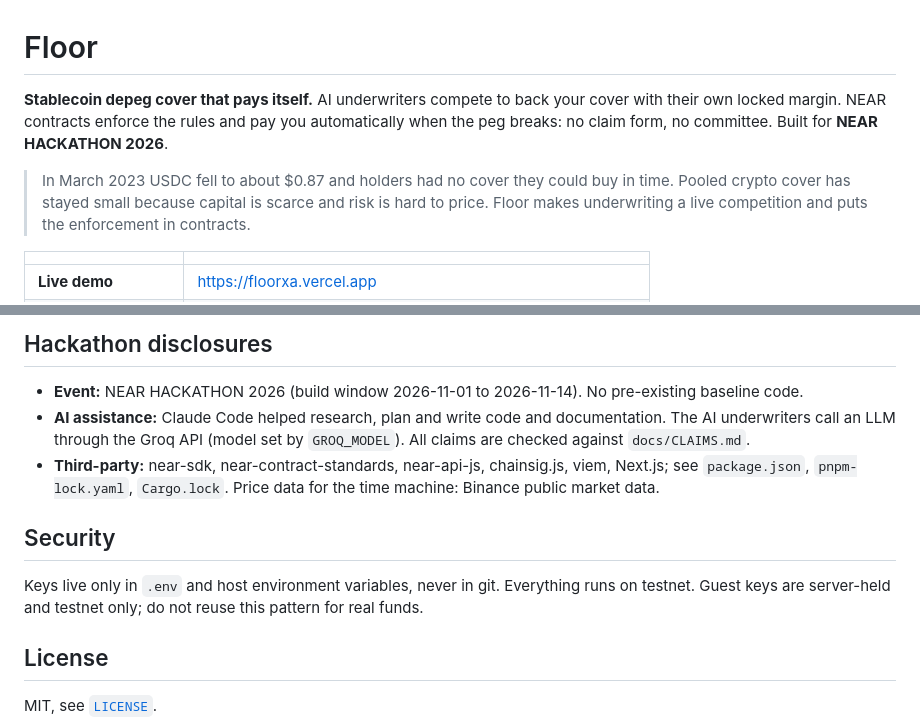
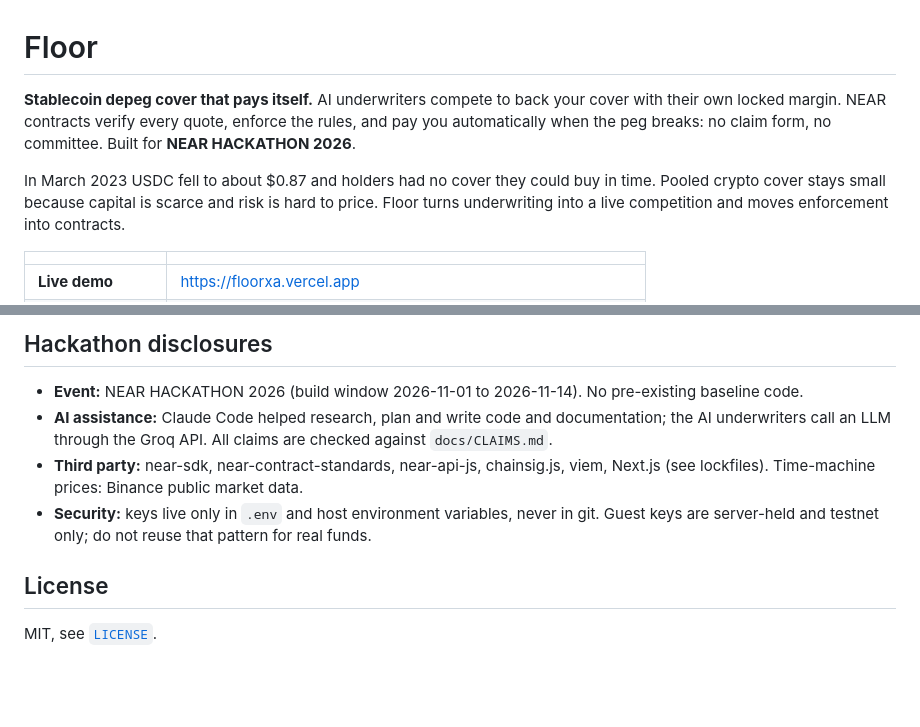
Before and after one commit to anuraggdubey/floor, a Markdown page: README.md, 2 parts joined by grey strips. Drawn GitHub-style; blank space fills up the shorter version.

```diff
--- a/README.md
+++ b/README.md
@@ -1,8 +1,8 @@
 # Floor
 
-**Stablecoin depeg cover that pays itself.** AI underwriters compete to back your cover with their own locked margin. NEAR contracts enforce the rules and pay you automatically when the peg breaks: no claim form, no committee. Built for **NEAR HACKATHON 2026**.
+**Stablecoin depeg cover that pays itself.** AI underwriters compete to back your cover with their own locked margin. NEAR contracts verify every quote, enforce the rules, and pay you automatically when the peg breaks: no claim form, no committee. Built for **NEAR HACKATHON 2026**.
 
-> In March 2023 USDC fell to about $0.87 and holders had no cover they could buy in time. Pooled crypto cover has stayed small because capital is scarce and risk is hard to price. Floor makes underwriting a live competition and puts the enforcement in contracts.
+In March 2023 USDC fell to about $0.87 and holders had no cover they could buy in time. Pooled crypto cover stays small because capital is scarce and risk is hard to price. Floor turns underwriting into a live competition and moves enforcement into contracts.
 
 | | |
 |---|---|
@@ -108,11 +101,9 @@ scripts/      end-to-end and helper scripts
 
 ## Hackathon disclosures
 - **Event:** NEAR HACKATHON 2026 (build window 2026-11-01 to 2026-11-14). No pre-existing baseline code.
-- **AI assistance:** Claude Code helped research, plan and write code and documentation. The AI underwriters call an LLM through the Groq API (model set by `GROQ_MODEL`). All claims are checked against `docs/CLAIMS.md`.
-- **Third-party:** near-sdk, near-contract-standards, near-api-js, chainsig.js, viem, Next.js; see `package.json`, `pnpm-lock.yaml`, `Cargo.lock`. Price data for the time machine: Binance public market data.
-
-## Security
-Keys live only in `.env` and host environment variables, never in git. Everything runs on testnet. Guest keys are server-held and testnet only; do not reuse this pattern for real funds.
+- **AI assistance:** Claude Code helped research, plan and write code and documentation; the AI underwriters call an LLM through the Groq API. All claims are checked against `docs/CLAIMS.md`.
+- **Third party:** near-sdk, near-contract-standards, near-api-js, chainsig.js, viem, Next.js (see lockfiles). Time-machine prices: Binance public market data.
+- **Security:** keys live only in `.env` and host environment variables, never in git. Guest keys are server-held and testnet only; do not reuse that pattern for real funds.
 
 ## License
 MIT, see [`LICENSE`](LICENSE).
```
Also changed, not shown: other parts of README.md (+57 -64 lines), docs/CLAIMS.md (+3 -3 lines), docs/screenshots/footer.jpg (added), docs/screenshots/home.jpg (added), docs/screenshots/play.jpg (added), docs/screenshots/time-machine.jpg (added), 1 other file.
